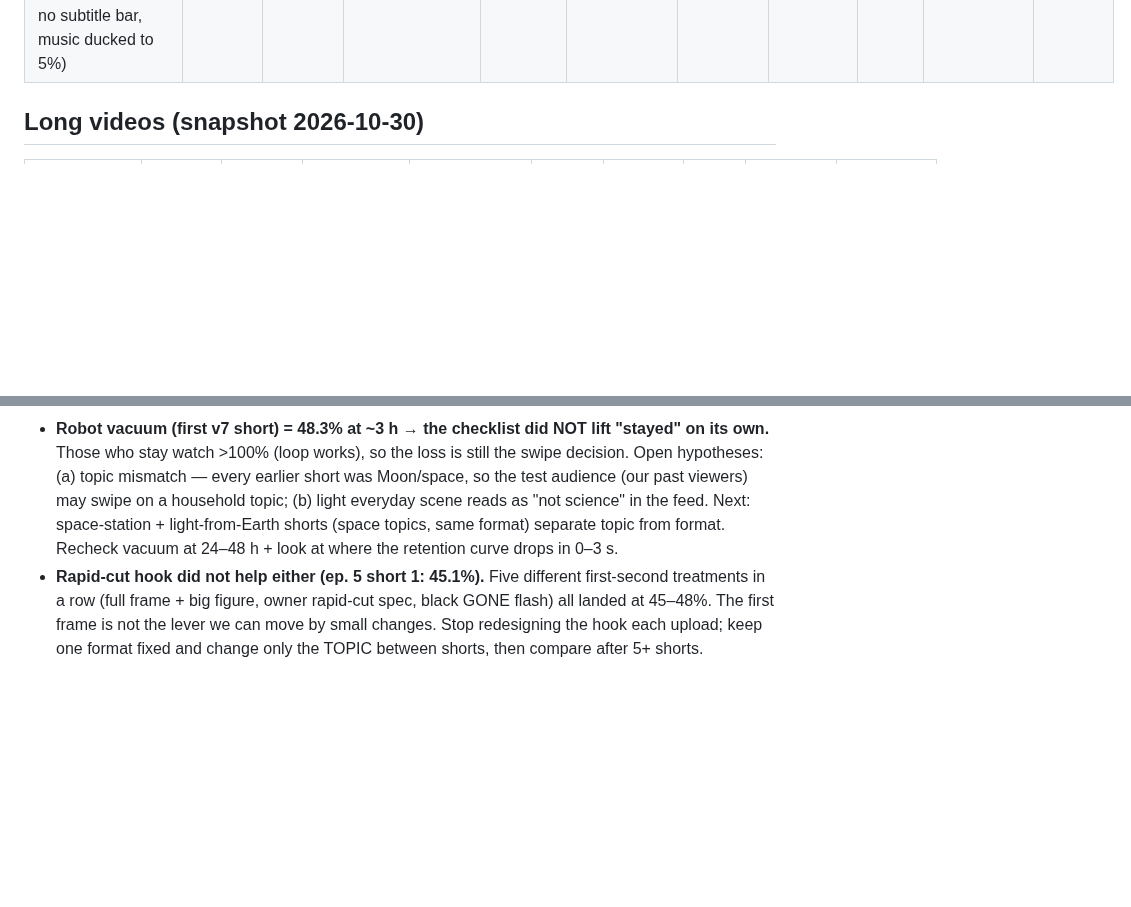
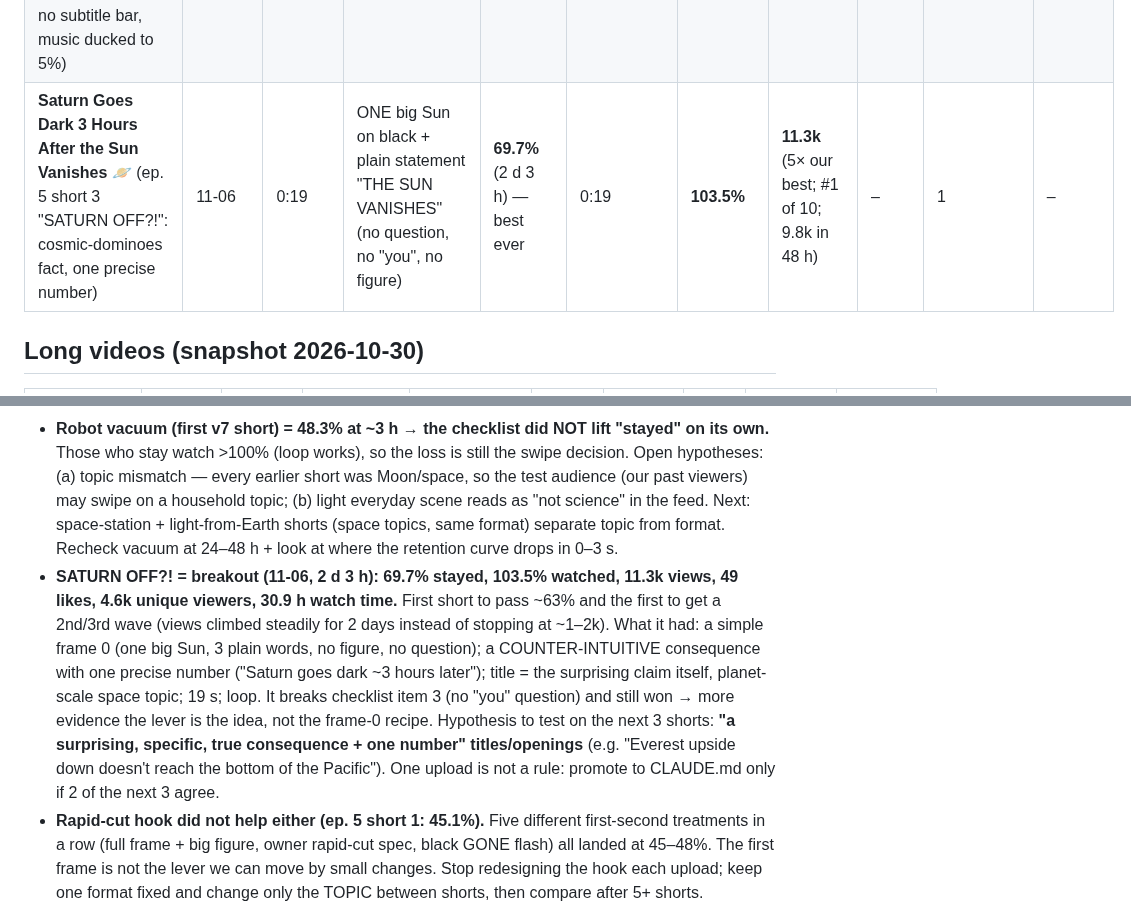
Before and after one commit to zalmootmurad7-maker/raeed-, a Markdown page: analytics/LOG.md, 2 parts joined by grey strips. GitHub-like rendering; blank space fills up the shorter version.

Commit message:
LOG: SATURN OFF?! short breakout (69.7% stayed, 11.3k views) + hypothesis
Co-Authored-By: Claude Opus 5.5 <noreply@anthropic.com>
Claude-Session: https://claude.ai/code/session_01QZBGd8qH4EfV1MNE2nHfnB

```diff
--- a/analytics/LOG.md
+++ b/analytics/LOG.md
@@ -19,6 +19,7 @@ Change a rule in `CLAUDE.md` only when **3 or more uploads point the same way**
 | My Robot Vacuum Kept Cleaning… (ep. 4, v7 checklist: full frame 0, big figure, 159–195 px "YOU VANISHED. YOUR VACUUM DIDN'T.") | 11-02 | 0:16 | everything on the first-second checklist | **48.3%** (~3 h) | **0:17 (>100%: rewatches)** | ~103% | 419 engaged (~3 h) | – | – | – |
 | Everyone Vanished. Who Left THIS On? 400km Up (user spec + v3 audit: 144–175 px hook, big figure, recorded hook voice, comment CTA) | 11-03 | 0:18 | full frame 0, voice = text, all checklist items pass | **48.0%** (~3 h) | 0:15 | ~83% | 263 (~3 h) | – | – | – |
 | You Are Living 8 Minutes In The Past… (ep. 5 short 1 "short_11_FINAL": owner spec, 5 rapid cuts, black "GONE" frame 0, no subtitle bar, music ducked to 5%) | 11-05 | 0:20 | black frame + red GONE, flash, cuts every 0.8 s | **45.1%** (~12 h) | 0:15 | ~75% | 523 engaged (flat after ~3 h) | – | – | – |
+| **Saturn Goes Dark 3 Hours After the Sun Vanishes 🪐** (ep. 5 short 3 "SATURN OFF?!": cosmic-dominoes fact, one precise number) | 11-06 | 0:19 | ONE big Sun on black + plain statement "THE SUN VANISHES" (no question, no "you", no figure) | **69.7%** (2 d 3 h) — best ever | 0:19 | **103.5%** | **11.3k** (5× our best; #1 of 10; 9.8k in 48 h) | – | 1 | – |
 
 ## Long videos (snapshot 2026-10-30)
 
@@ -63,6 +64,14 @@ Likes on long videos: ~0. "Hype": 0 everywhere.
   short was Moon/space, so the test audience (our past viewers) may swipe on a household topic; (b) light everyday
   scene reads as "not science" in the feed. Next: space-station + light-from-Earth shorts (space topics, same format)
   separate topic from format. Recheck vacuum at 24–48 h + look at where the retention curve drops in 0–3 s.
+- **SATURN OFF?! = breakout (11-06, 2 d 3 h): 69.7% stayed, 103.5% watched, 11.3k views, 49 likes, 4.6k unique
+  viewers, 30.9 h watch time.** First short to pass ~63% and the first to get a 2nd/3rd wave (views climbed steadily
+  for 2 days instead of stopping at ~1–2k). What it had: a simple frame 0 (one big Sun, 3 plain words, no figure, no
+  question); a COUNTER-INTUITIVE consequence with one precise number ("Saturn goes dark ~3 hours later"); title = the
+  surprising claim itself, planet-scale space topic; 19 s; loop. It breaks checklist item 3 (no "you" question) and
+  still won → more evidence the lever is the idea, not the frame-0 recipe. Hypothesis to test on the next 3 shorts:
+  **"a surprising, specific, true consequence + one number" titles/openings** (e.g. "Everest upside down doesn't reach
+  the bottom of the Pacific"). One upload is not a rule: promote to CLAUDE.md only if 2 of the next 3 agree.
 - **Rapid-cut hook did not help either (ep. 5 short 1: 45.1%).** Five different first-second treatments in a row
   (full frame + big figure, owner rapid-cut spec, black GONE flash) all landed at 45–48%. The first frame is not the
   lever we can move by small changes. Stop redesigning the hook each upload; keep one format fixed and change only
```
